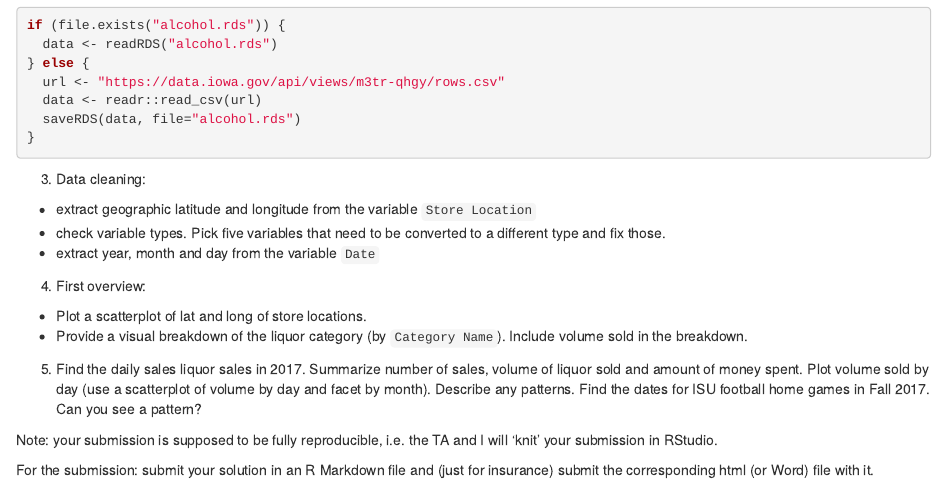
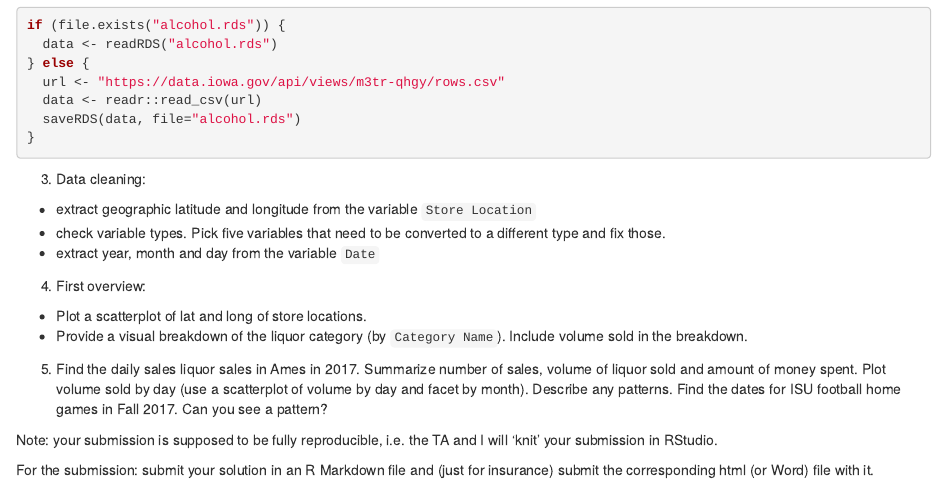
Before and after one commit to DS202-at-ISU/DS202-at-ISU.github.io-2018, an R Markdown document (homework/homework05.Rmd): the page in a window 1100 px wide, from 370 px down. The pictures show the output file homework/homework05.html that the author committed with the source, opened offline.

Commit message:
Ames sales only

```diff
--- a/homework/homework05.Rmd
+++ b/homework/homework05.Rmd
@@ -40,7 +40,7 @@ if (file.exists("alcohol.rds")) {
 4. First overview:
   - Plot a scatterplot of lat and long of store locations.
   - Provide a visual breakdown of the liquor category (by `Category Name`). Include volume sold in the breakdown.
-5. Find the daily sales liquor sales in 2017. Summarize number of sales, volume of liquor sold and amount of money spent. Plot volume sold by day (use a scatterplot of volume by day and facet by month). Describe any patterns.
+5. Find the daily sales liquor sales in Ames in 2017. Summarize number of sales, volume of liquor sold and amount of money spent. Plot volume sold by day (use a scatterplot of volume by day and facet by month). Describe any patterns.
 Find the dates for ISU football home games in Fall 2017. Can you see a pattern?
 
 
```
Also changed, not shown: homework/homework05.html.
